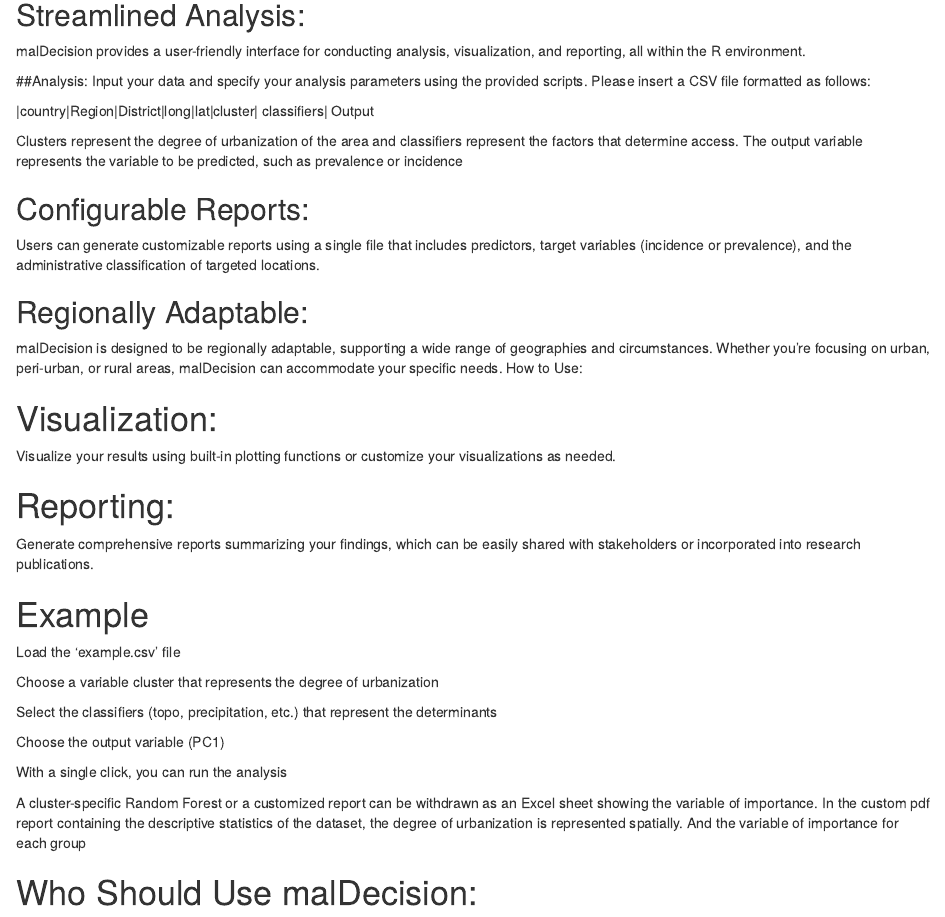
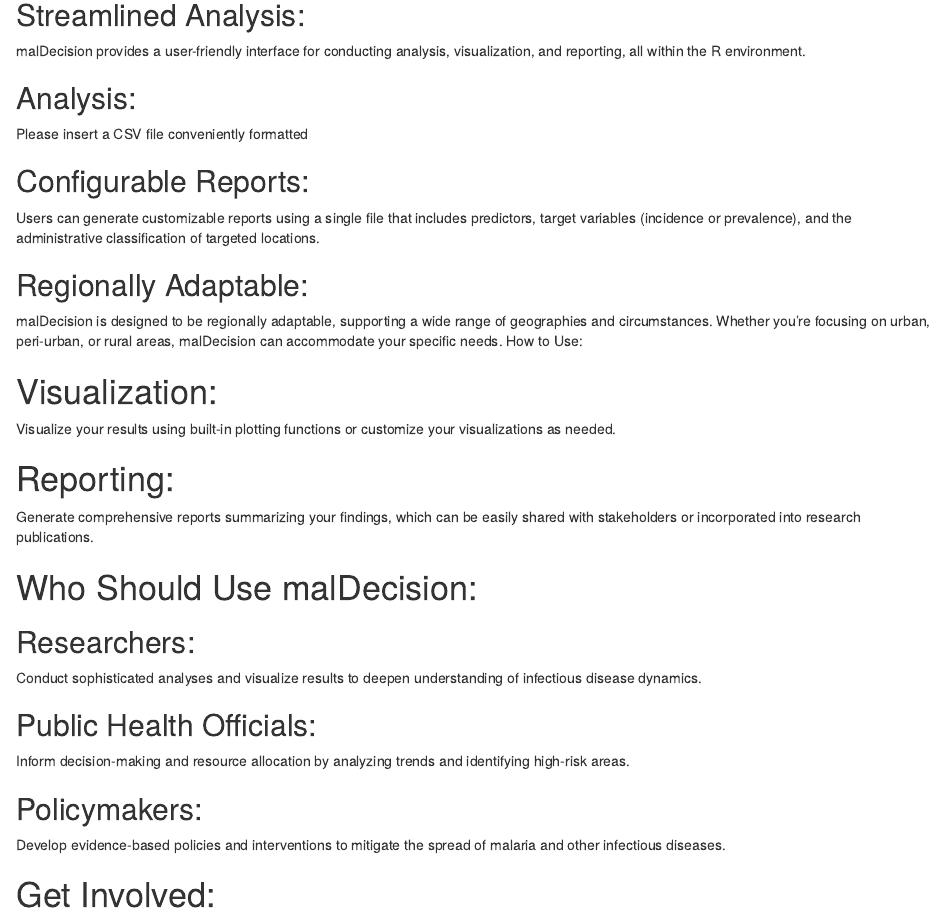
Before and after one commit to SaviKoissi/malDecision, an R Markdown document (src/static/home.Rmd): the page in a window 1100 px wide, from 210 px down. Rendered offline with R 4.5, knitr and Pandoc, with nearby package versions.

Commit message:
Update home.Rmd
update

```diff
--- a/src/static/home.Rmd
+++ b/src/static/home.Rmd
@@ -5,13 +5,8 @@ malDecision is an R-based application developed to translate research findings i
 ## Streamlined Analysis:
 malDecision provides a user-friendly interface for conducting analysis, visualization, and reporting, all within the R environment.
 
-##Analysis:
-Input your data and specify your analysis parameters using the provided scripts. Please insert a CSV file formatted as follows:
-
-|country|Region|District|long|lat|cluster| classifiers| Output
-
-Clusters represent the degree of urbanization of the area and classifiers represent the factors that determine access. The output variable represents the variable to be predicted, such as prevalence or incidence
-
+## Analysis:
+Please insert a CSV file conveniently formatted
 
 ## Configurable Reports:
 Users can generate customizable reports using a single file that includes predictors, target variables (incidence or prevalence), and the administrative classification of targeted locations.
@@ -25,19 +20,6 @@ Visualize your results using built-in plotting functions or customize your visua
 # Reporting:
 Generate comprehensive reports summarizing your findings, which can be easily shared with stakeholders or incorporated into research publications.
 
-# Example
-Load the 'example.csv' file
-
-Choose a variable cluster that represents the degree of urbanization
-
-Select the classifiers (topo, precipitation, etc.) that represent the determinants
-
-Choose the output variable (PC1)
-
-With a single click, you can run the analysis
-
-A cluster-specific Random Forest or a customized report can be withdrawn as an Excel sheet showing the variable of importance. In the custom pdf report containing the descriptive statistics of the dataset, the degree of urbanization is represented spatially. And the variable of importance for each group
-
 # Who Should Use malDecision:
 ## Researchers:
 Conduct sophisticated analyses and visualize results to deepen understanding of infectious disease dynamics.
```
